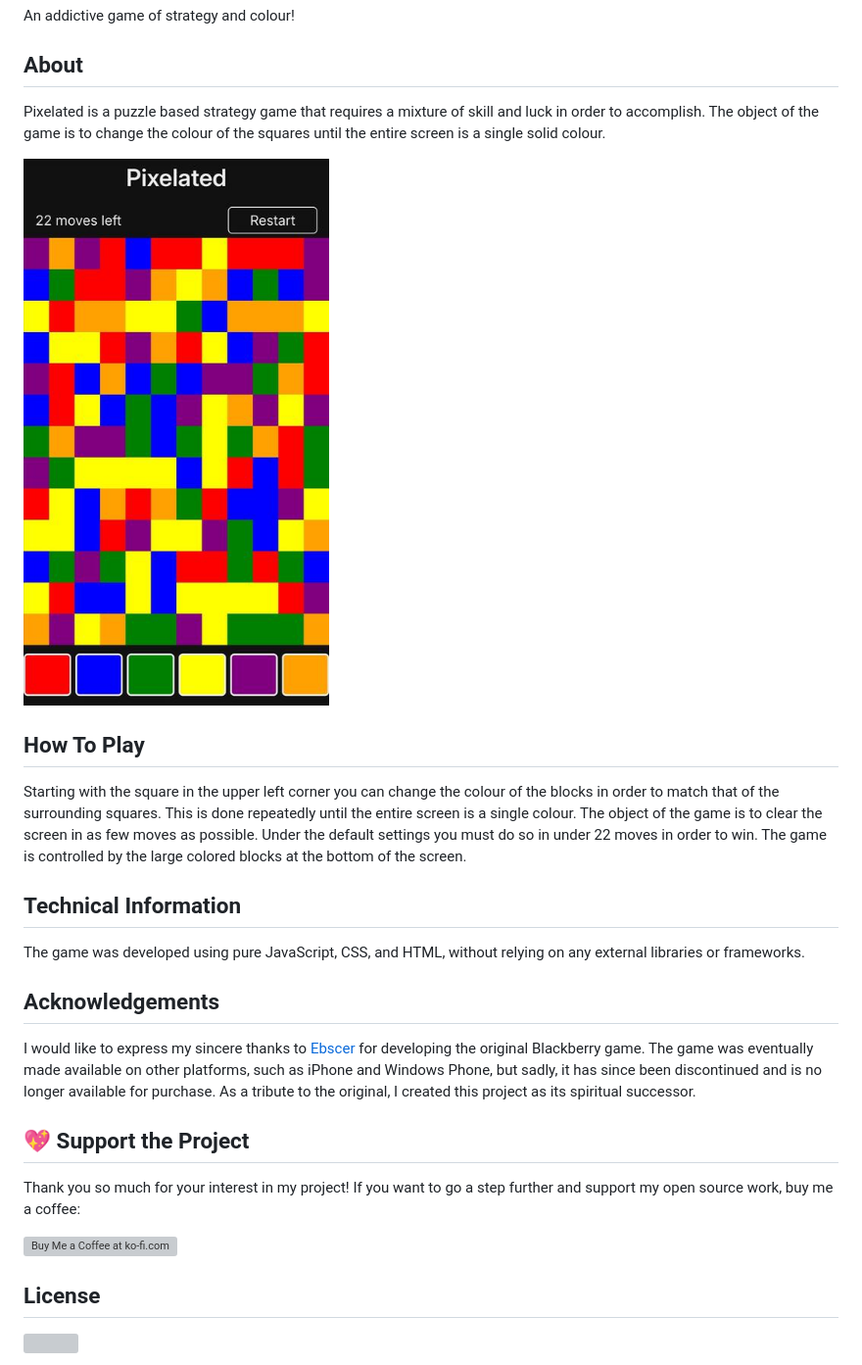
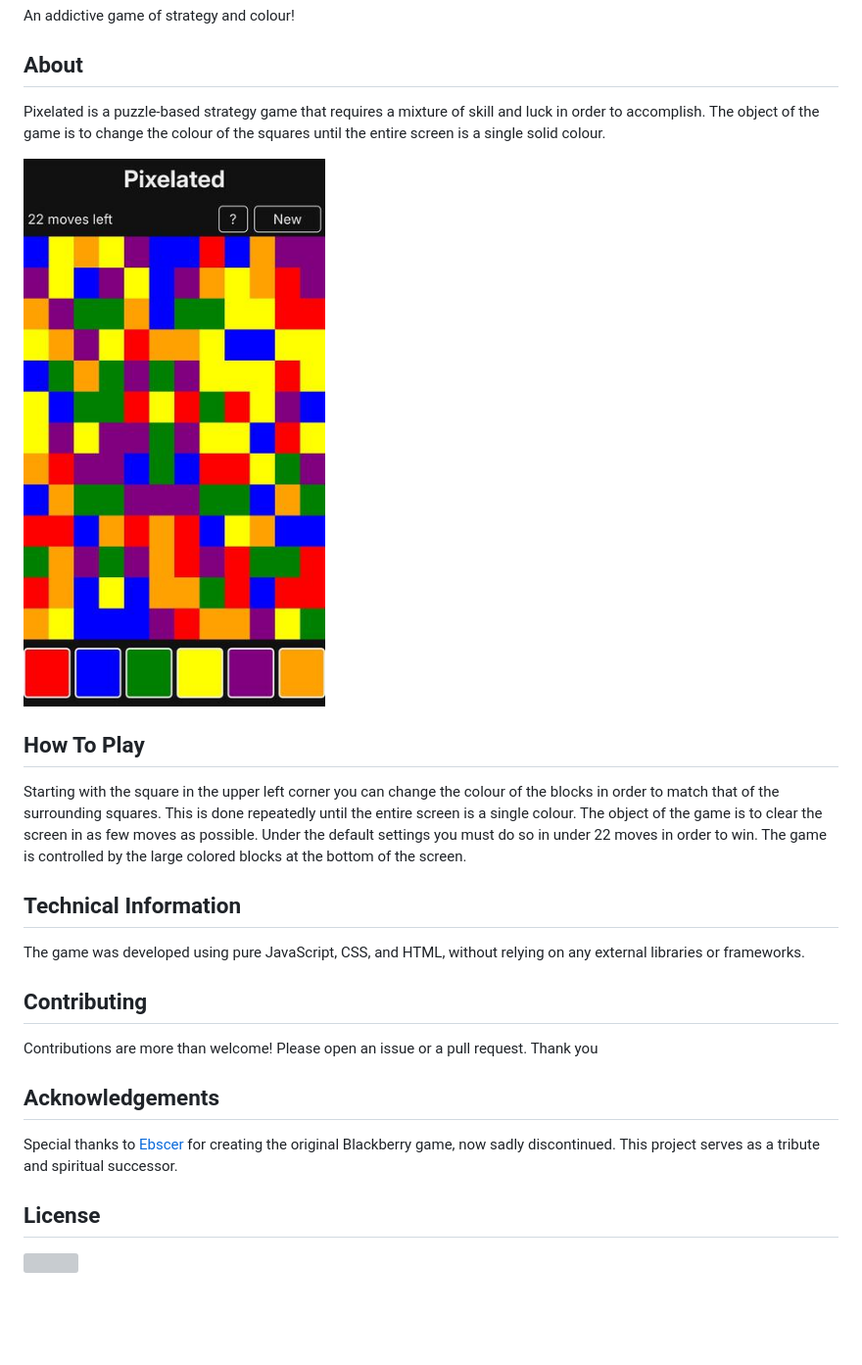
Before and after one commit to michaelkolesidis/pixelated, a Markdown page: README.md, the part around the change. Shown: that part at 98% size. GitHub-like rendering; pictures changed too: screenshots/screenshot-small.jpeg (added), screenshots/screenshot_small.jpeg (deleted); blank space fills up the shorter version; grey boxes are pictures that could not be loaded.

```diff
--- a/README.md
+++ b/README.md
@@ -6,9 +6,9 @@ An addictive game of strategy and colour!
 
 ## About
 
-Pixelated is a puzzle based strategy game that requires a mixture of skill and luck in order to accomplish. The object of the game is to change the colour of the squares until the entire screen is a single solid colour.
+Pixelated is a puzzle-based strategy game that requires a mixture of skill and luck in order to accomplish. The object of the game is to change the colour of the squares until the entire screen is a single solid colour.
 
-![Screenshot](./screenshots/screenshot_small.jpeg)
+![Screenshot](./screenshots/screenshot-small.jpeg)
 
 ## How To Play
 
@@ -18,15 +18,13 @@ Starting with the square in the upper left corner you can change the colour of t
 
 The game was developed using pure JavaScript, CSS, and HTML, without relying on any external libraries or frameworks.
 
+## Contributing
+
+Contributions are more than welcome! Please open an issue or a pull request. Thank you
+
 ## Acknowledgements
 
-I would like to express my sincere thanks to [Ebscer](https://ebscer.com/) for developing the original Blackberry game. The game was eventually made available on other platforms, such as iPhone and Windows Phone, but sadly, it has since been discontinued and is no longer available for purchase. As a tribute to the original, I created this project as its spiritual successor.
-
-## 💖 Support the Project
-
-Thank you so much for your interest in my project! If you want to go a step further and support my open source work, buy me a coffee:
-
-<a href='https://ko-fi.com/michaelkolesidis' target='_blank'><img src='https://cdn.ko-fi.com/cdn/kofi1.png' style='border:0px;height:80px;' alt='Buy Me a Coffee at ko-fi.com' /></a>
+Special thanks to [Ebscer](https://ebscer.com/) for creating the original Blackberry game, now sadly discontinued. This project serves as a tribute and spiritual successor.
 
 ## License
 
```
Also changed, not shown: screenshots/screenshot-large.jpeg (added), screenshots/screenshot_large.jpeg (deleted), 6 other files.
